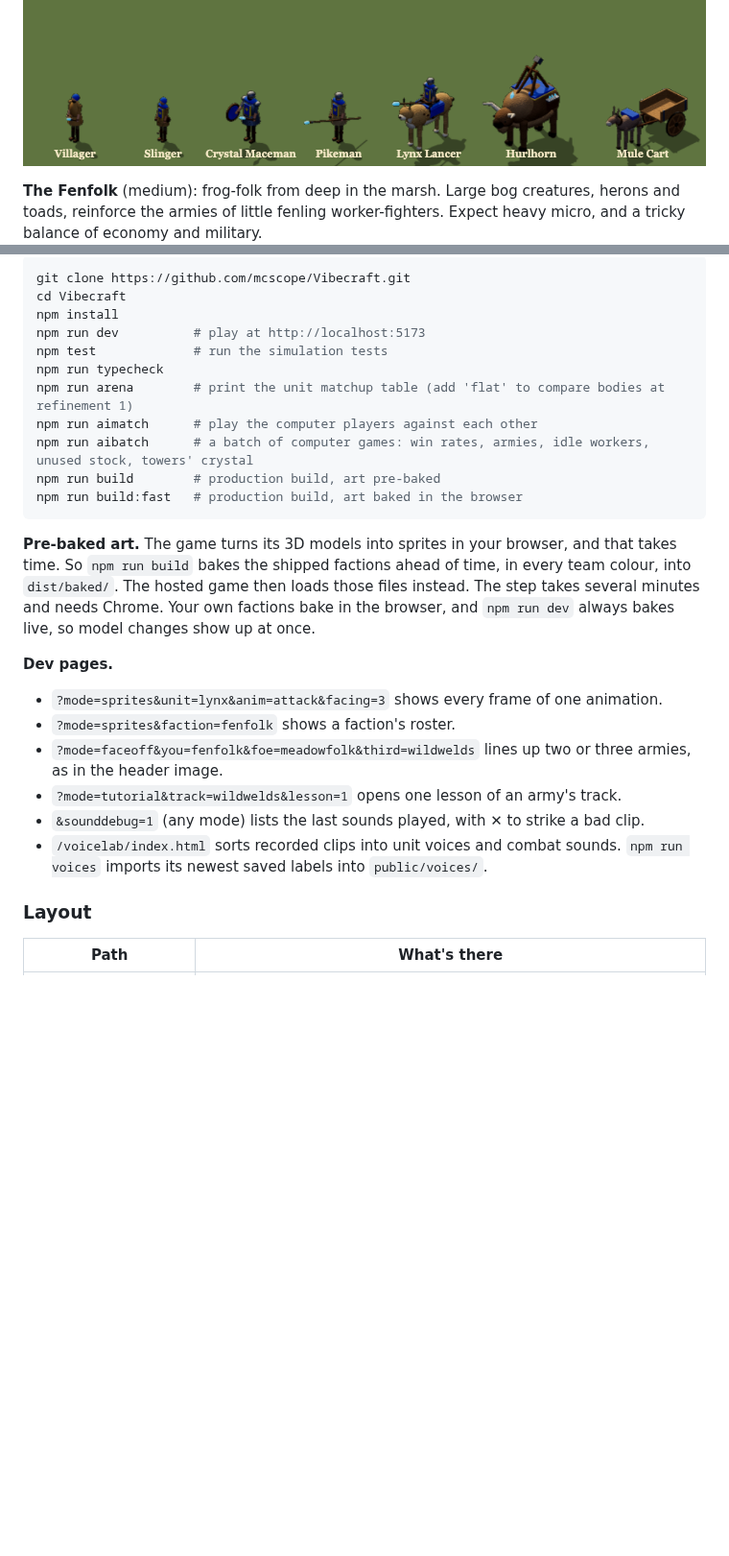
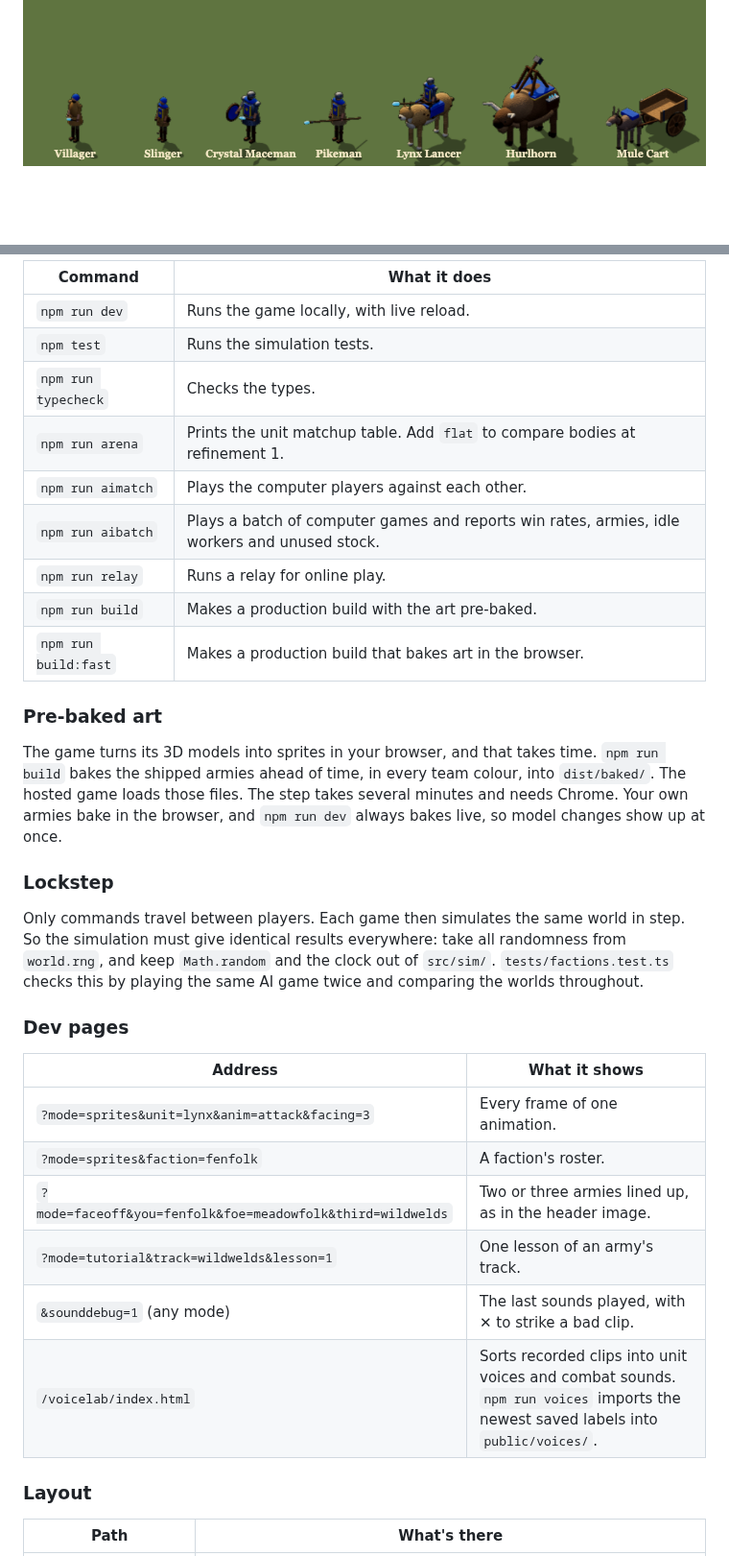
Before and after one commit to mcscope/Vibecraft, a Markdown page: README.md, 2 parts joined by grey strips. Shown at 96% size. Rendered like a GitHub page; blank space fills up the shorter version.

````diff
--- a/README.md
+++ b/README.md
@@ -48,4 +72,3 @@ Three factions ship with the game. Each roster below shows every unit to scale.
 ![The Meadowfolk: villager, slinger, crystal maceman, pikeman, lynx lancer, hurlhorn and mule cart](docs/screenshots/roster-meadowfolk.png)
 
-**The Fenfolk** (medium): frog-folk from deep in the marsh. Large bog creatures, herons and toads, reinforce the armies of little fenling worker-fighters. Expect heavy micro, and a tricky balance of economy and military.
 ![The Fenfolk: fenling, reedguard, bog toad, pack tortoise and great siege heron](docs/screenshots/roster-fenfolk.png)
@@ -135,27 +179,34 @@ You need [Node.js](https://nodejs.org) and git.
 
-```sh
-git clone https://github.com/mcscope/Vibecraft.git
-cd Vibecraft
-npm install
-npm run dev          # play at http://localhost:5173
-npm test             # run the simulation tests
-npm run typecheck
-npm run arena        # print the unit matchup table (add 'flat' to compare bodies at refinement 1)
-npm run aimatch      # play the computer players against each other
-npm run aibatch      # a batch of computer games: win rates, armies, idle workers, unused stock, towers' crystal
-npm run build        # production build, art pre-baked
-npm run build:fast   # production build, art baked in the browser
-```
+| Command | What it does |
+|---|---|
+| `npm run dev` | Runs the game locally, with live reload. |
+| `npm test` | Runs the simulation tests. |
+| `npm run typecheck` | Checks the types. |
+| `npm run arena` | Prints the unit matchup table. Add `flat` to compare bodies at refinement 1. |
+| `npm run aimatch` | Plays the computer players against each other. |
+| `npm run aibatch` | Plays a batch of computer games and reports win rates, armies, idle workers and unused stock. |
+| `npm run relay` | Runs a relay for online play. |
+| `npm run build` | Makes a production build with the art pre-baked. |
+| `npm run build:fast` | Makes a production build that bakes art in the browser. |
 
-**Pre-baked art.** The game turns its 3D models into sprites in your browser, and that takes time. So `npm run build` bakes the shipped factions ahead of time, in every team colour, into `dist/baked/`. The hosted game then loads those files instead. The step takes several minutes and needs Chrome. Your own factions bake in the browser, and `npm run dev` always bakes live, so model changes show up at once.
+### Pre-baked art
 
-**Dev pages.**
-- `?mode=sprites&unit=lynx&anim=attack&facing=3` shows every frame of one animation.
-- `?mode=sprites&faction=fenfolk` shows a faction's roster.
-- `?mode=faceoff&you=fenfolk&foe=meadowfolk&third=wildwelds` lines up two or three armies, as in the header image.
-- `?mode=tutorial&track=wildwelds&lesson=1` opens one lesson of an army's track.
-- `&sounddebug=1` (any mode) lists the last sounds played, with ✕ to strike a bad clip.
-- `/voicelab/index.html` sorts recorded clips into unit voices and combat sounds. `npm run voices` imports its newest saved labels into `public/voices/`.
+The game turns its 3D models into sprites in your browser, and that takes time. `npm run build` bakes the shipped armies ahead of time, in every team colour, into `dist/baked/`. The hosted game loads those files. The step takes several minutes and needs Chrome. Your own armies bake in the browser, and `npm run dev` always bakes live, so model changes show up at once.
+
+### Lockstep
+
+Only commands travel between players. Each game then simulates the same world in step. So the simulation must give identical results everywhere: take all randomness from `world.rng`, and keep `Math.random` and the clock out of `src/sim/`. `tests/factions.test.ts` checks this by playing the same AI game twice and comparing the worlds throughout.
+
+### Dev pages
+
+| Address | What it shows |
+|---|---|
+| `?mode=sprites&unit=lynx&anim=attack&facing=3` | Every frame of one animation. |
+| `?mode=sprites&faction=fenfolk` | A faction's roster. |
+| `?mode=faceoff&you=fenfolk&foe=meadowfolk&third=wildwelds` | Two or three armies lined up, as in the header image. |
+| `?mode=tutorial&track=wildwelds&lesson=1` | One lesson of an army's track. |
+| `&sounddebug=1` (any mode) | The last sounds played, with ✕ to strike a bad clip. |
+| `/voicelab/index.html` | Sorts recorded clips into unit voices and combat sounds. `npm run voices` imports the newest saved labels into `public/voices/`. |
 
 ### Layout
 
````
Also changed, not shown: other parts of README.md (+92 -47 lines).
